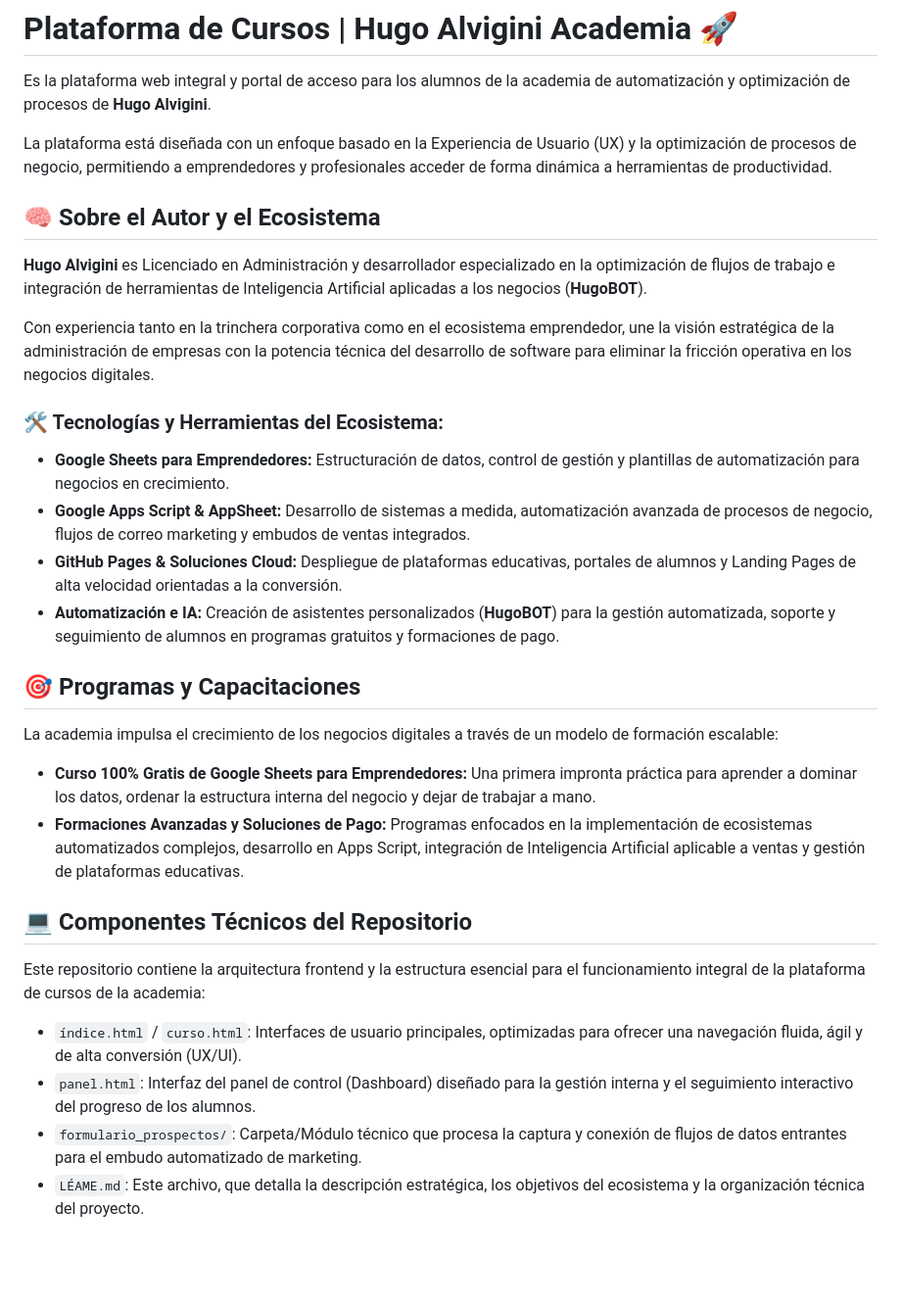
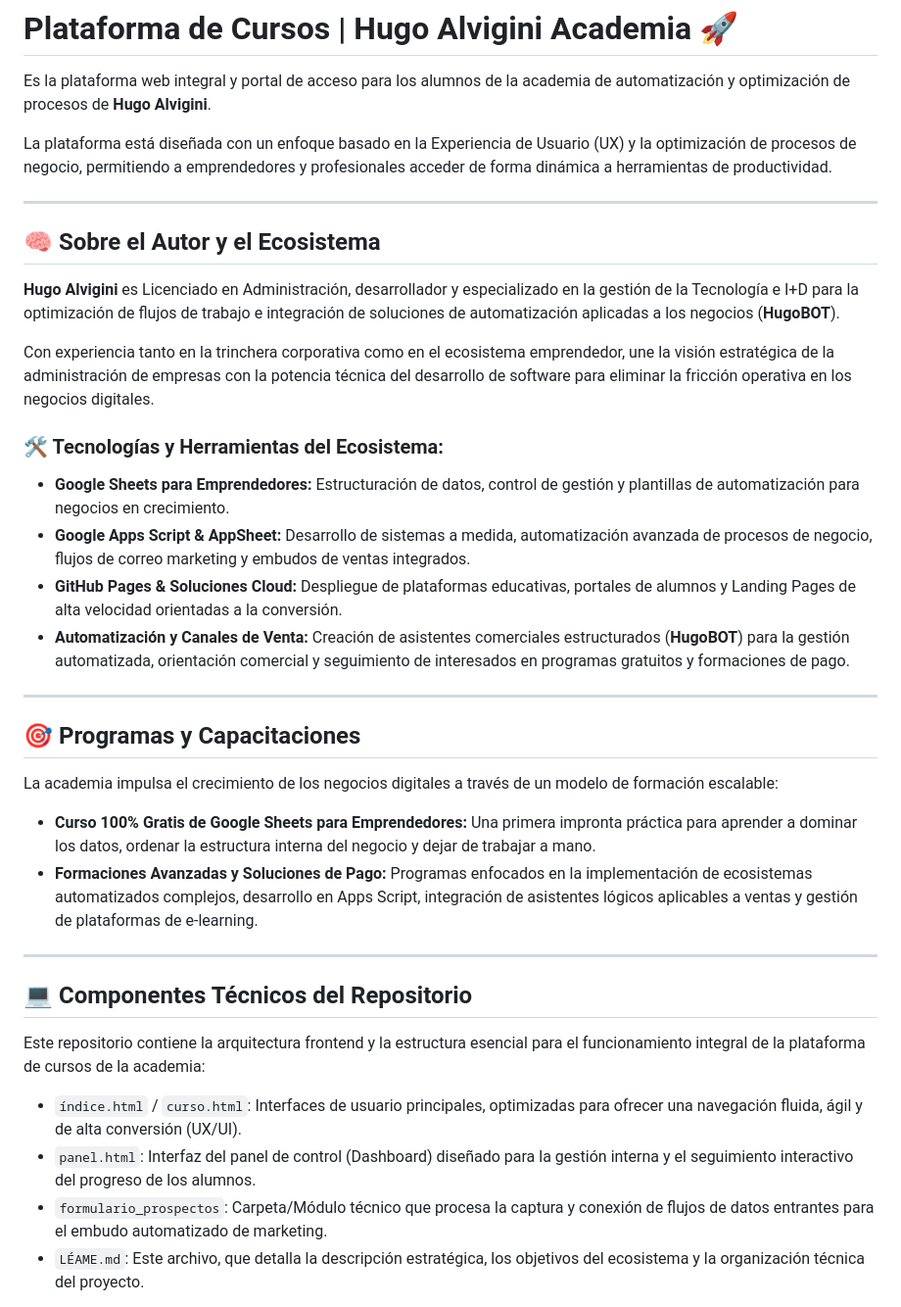
Before and after one commit to hugo85ar/Plataforma-de-Cursos, a Markdown page: README.md, the part around the change. Shown at 98% size. Drawn GitHub-style; blank space fills up the shorter version.

```diff
--- a/README.md
+++ b/README.md
@@ -4,9 +4,11 @@ Es la plataforma web integral y portal de acceso para los alumnos de la academia
 
 La plataforma está diseñada con un enfoque basado en la Experiencia de Usuario (UX) y la optimización de procesos de negocio, permitiendo a emprendedores y profesionales acceder de forma dinámica a herramientas de productividad.
 
+---
+
 ## 🧠 Sobre el Autor y el Ecosistema
 
-**Hugo Alvigini** es Licenciado en Administración y desarrollador especializado en la optimización de flujos de trabajo e integración de herramientas de Inteligencia Artificial aplicadas a los negocios (**HugoBOT**).
+**Hugo Alvigini** es Licenciado en Administración, desarrollador y especializado en la gestión de la Tecnología e I+D para la optimización de flujos de trabajo e integración de soluciones de automatización aplicadas a los negocios (**HugoBOT**).
 
 Con experiencia tanto en la trinchera corporativa como en el ecosistema emprendedor, une la visión estratégica de la administración de empresas con la potencia técnica del desarrollo de software para eliminar la fricción operativa en los negocios digitales.
 
@@ -15,15 +17,18 @@ Con experiencia tanto en la trinchera corporativa como en el ecosistema emprende
 * **Google Sheets para Emprendedores:** Estructuración de datos, control de gestión y plantillas de automatización para negocios en crecimiento.
 * **Google Apps Script & AppSheet:** Desarrollo de sistemas a medida, automatización avanzada de procesos de negocio, flujos de correo marketing y embudos de ventas integrados.
 * **GitHub Pages & Soluciones Cloud:** Despliegue de plataformas educativas, portales de alumnos y Landing Pages de alta velocidad orientadas a la conversión.
-* **Automatización e IA:** Creación de asistentes personalizados (**HugoBOT**) para la gestión automatizada, soporte y seguimiento de alumnos en programas gratuitos y formaciones de pago.
+* **Automatización y Canales de Venta:** Creación de asistentes comerciales estructurados (**HugoBOT**) para la gestión automatizada, orientación comercial y seguimiento de interesados en programas gratuitos y formaciones de pago.
+
+---
 
 ## 🎯 Programas y Capacitaciones
 
 La academia impulsa el crecimiento de los negocios digitales a través de un modelo de formación escalable:
 
 * **Curso 100% Gratis de Google Sheets para Emprendedores:** Una primera impronta práctica para aprender a dominar los datos, ordenar la estructura interna del negocio y dejar de trabajar a mano.
-* **Formaciones Avanzadas y Soluciones de Pago:** Programas enfocados en la implementación de ecosistemas automatizados complejos, desarrollo en Apps Script, integración de Inteligencia Artificial aplicable a ventas y gestión de plataformas educativas.
+* **Formaciones Avanzadas y Soluciones de Pago:** Programas enfocados en la implementación de ecosistemas automatizados complejos, desarrollo en Apps Script, integración de asistentes lógicos aplicables a ventas y gestión de plataformas de e-learning.
 
+---
 
 ## 💻 Componentes Técnicos del Repositorio
 
@@ -31,7 +36,7 @@ Este repositorio contiene la arquitectura frontend y la estructura esencial para
 
 * `índice.html` / `curso.html`: Interfaces de usuario principales, optimizadas para ofrecer una navegación fluida, ágil y de alta conversión (UX/UI).
 * `panel.html`: Interfaz del panel de control (Dashboard) diseñado para la gestión interna y el seguimiento interactivo del progreso de los alumnos.
-* `formulario_prospectos/`: Carpeta/Módulo técnico que procesa la captura y conexión de flujos de datos entrantes para el embudo automatizado de marketing.
+* `formulario_prospectos`: Carpeta/Módulo técnico que procesa la captura y conexión de flujos de datos entrantes para el embudo automatizado de marketing.
 * `LÉAME.md`: Este archivo, que detalla la descripción estratégica, los objetivos del ecosistema y la organización técnica del proyecto.
 
 *Desarrollado con criterio estratégico en la rama `principal`. Porque el orden puertas adentro es lo que sostiene el crecimiento puertas afuera.*
```
